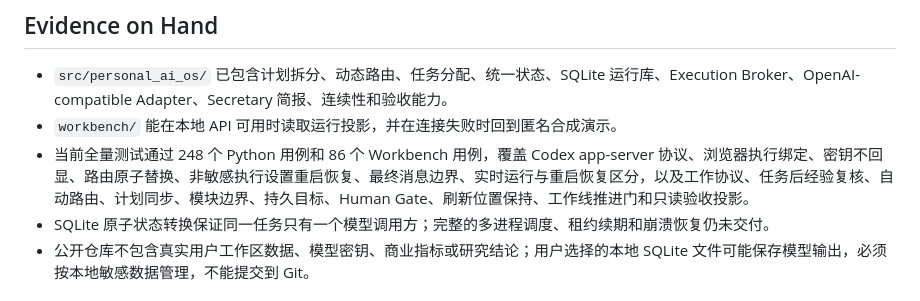
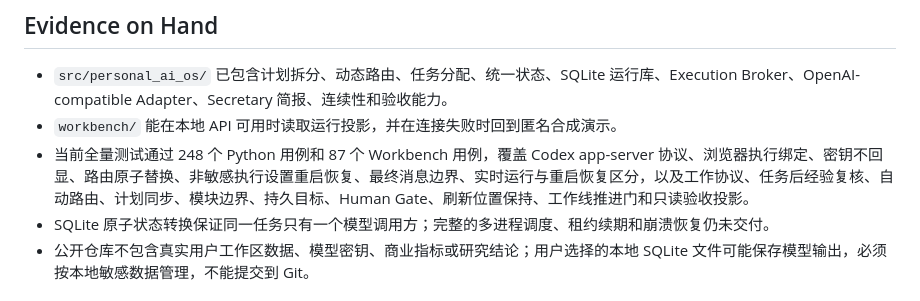
Before and after one commit to Dengk3Li/personal-ai-os-core, a Markdown page: PRODUCT.md, the part around the change. Drawn GitHub-style.

Commit message:
docs: align workbench test count

```diff
--- a/PRODUCT.md
+++ b/PRODUCT.md
@@ -74,7 +74,7 @@ Personal AI OS 把长期目标拆成可执行的短任务，把任务放入可
 
 - `src/personal_ai_os/` 已包含计划拆分、动态路由、任务分配、统一状态、SQLite 运行库、Execution Broker、OpenAI-compatible Adapter、Secretary 简报、连续性和验收能力。
 - `workbench/` 能在本地 API 可用时读取运行投影，并在连接失败时回到匿名合成演示。
-- 当前全量测试通过 248 个 Python 用例和 86 个 Workbench 用例，覆盖 Codex app-server 协议、浏览器执行绑定、密钥不回显、路由原子替换、非敏感执行设置重启恢复、最终消息边界、实时运行与重启恢复区分，以及工作协议、任务后经验复核、自动路由、计划同步、模块边界、持久目标、Human Gate、刷新位置保持、工作线推进门和只读验收投影。
+- 当前全量测试通过 248 个 Python 用例和 87 个 Workbench 用例，覆盖 Codex app-server 协议、浏览器执行绑定、密钥不回显、路由原子替换、非敏感执行设置重启恢复、最终消息边界、实时运行与重启恢复区分，以及工作协议、任务后经验复核、自动路由、计划同步、模块边界、持久目标、Human Gate、刷新位置保持、工作线推进门和只读验收投影。
 - SQLite 原子状态转换保证同一任务只有一个模型调用方；完整的多进程调度、租约续期和崩溃恢复仍未交付。
 - 公开仓库不包含真实用户工作区数据、模型密钥、商业指标或研究结论；用户选择的本地 SQLite 文件可能保存模型输出，必须按本地敏感数据管理，不能提交到 Git。
 
```
Also changed, not shown: docs/DEVELOPMENT_TASKBOOK_V0.15.md (+1 -1 lines).
